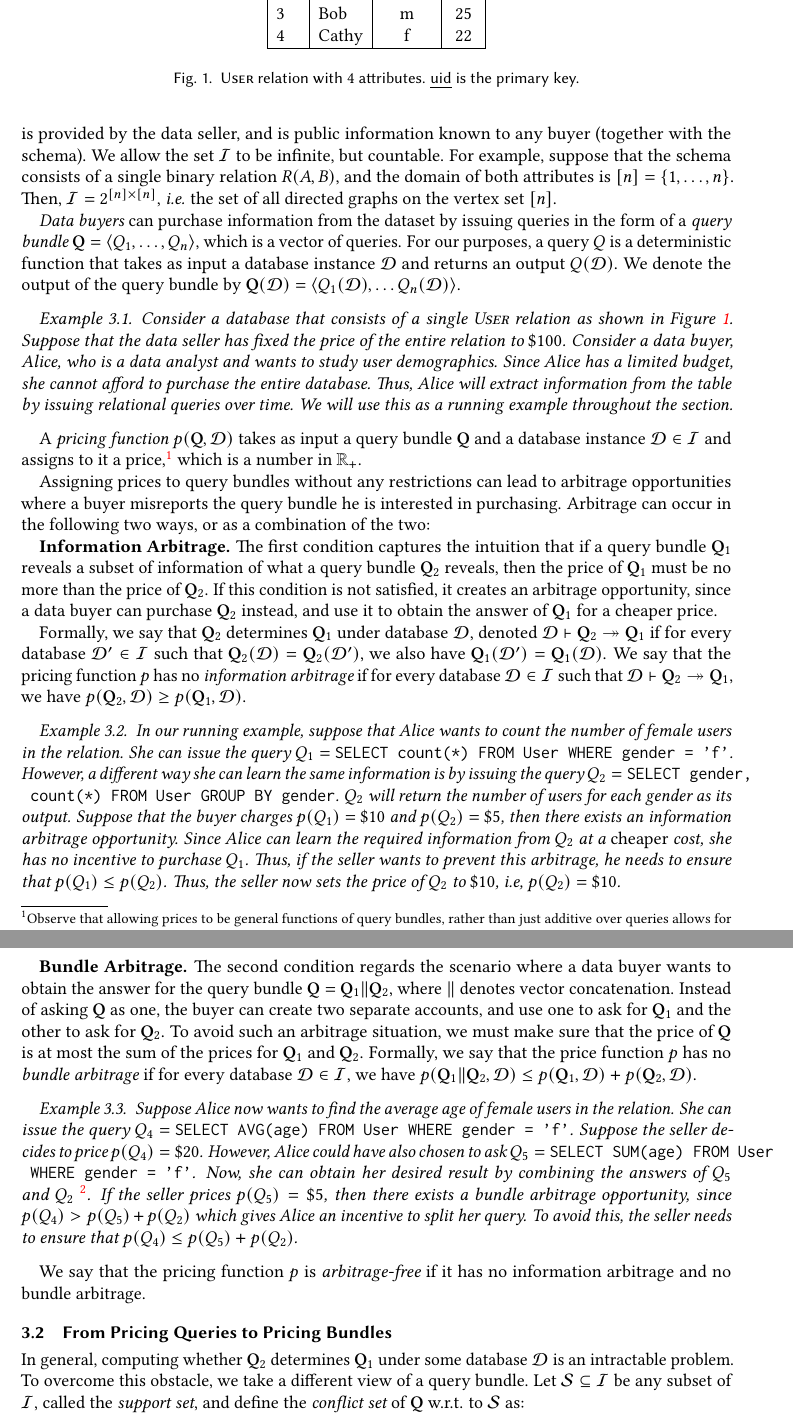
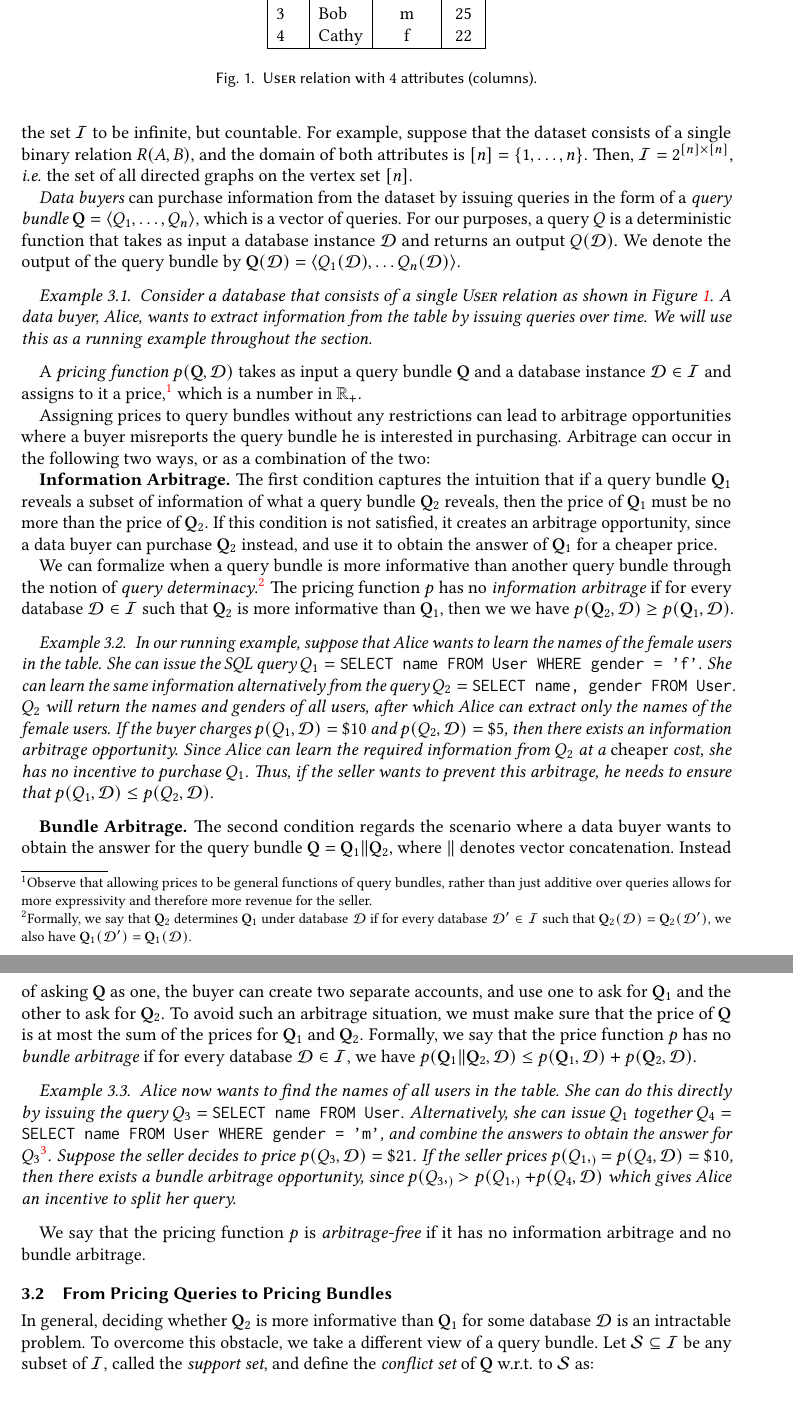
Before and after one commit to shaleen/query-pricing-revenue, a LaTeX paper (paper.tex, which reads querypricing.tex): two parts of pages 5 and 6 of 23 before the commit and two parts of pages 5 and 6 of 22 after it, joined at a grey line, cut so that both start at the same text, the shorter picture padded with empty space. Compiled offline with pdfLaTeX.

Commit message:
pass over sec 3

```diff
--- a/querypricing.tex
+++ b/querypricing.tex
@@ -5,12 +5,14 @@ In this section, we present the framework of query-based pricing proposed by \ci
 
 \subsection{Query-Based Pricing Basics}
 
-The {\em data seller} wants to sell a database instance $\db$ through a data market, which functions as the broker. The instance has a fixed relational schema $\bR = (R_1, \dots, R_k)$ with $k$ relations. We denote by $\mI$ the set of possible database instances. The set $\mI$ encodes information about the data that is provided by the data seller, and is public information known to any buyer (together with the schema). We allow the set $\mI$ to be infinite, but countable. For example, suppose that the schema consists of a single binary relation $R(A,B)$, and the domain of both attributes is $[n] = \set{1, \dots, n}$. Then, $\mI = 2^{[n] \times [n]}$, \ie the set of all directed graphs on the vertex set $[n]$.
+The {\em data seller} wants to sell a database instance $\db$ through a data market, which functions as the broker.
+%The instance has a fixed relational schema $\bR = (R_1, \dots, R_k)$ with $k$ relations.
+We denote by $\mI$ the set of possible database instances. The set $\mI$ encodes information about the data that is provided by the data seller, and is public information known to any buyer. We allow the set $\mI$ to be infinite, but countable. For example, suppose that the dataset consists of a single binary relation $R(A,B)$, and the domain of both attributes is $[n] = \set{1, \dots, n}$. Then, $\mI = 2^{[n] \times [n]}$, \ie the set of all directed graphs on the vertex set $[n]$.
 
 {\em Data buyers} can purchase information from the dataset by issuing queries in the form of a {\em query bundle}  $\bQ=\qb{Q_1, \hdots, Q_n}$, which is a vector of queries. For our purposes, a query $Q$ is a deterministic function that takes as input a database instance $\db$ and returns an output $Q(\db)$. We denote the output of the query bundle by $\bQ(\db) = \qb{Q_1(\db), \hdots Q_n(\db)}$.
 
 \begin{example}
-	\textit{Consider a database that consists of a single \textsc{User} relation as shown in Figure~\ref{fig:example}. Suppose that the data seller has fixed the price of the entire relation to $\$100$. Consider a data buyer, Alice, who is a data analyst and wants to study user demographics. Since Alice has a limited budget, she cannot afford to purchase the entire database. Thus, Alice will extract information from the table by issuing relational queries over time. We will use this as a running example throughout the section.}
+	\textit{Consider a database that consists of a single \textsc{User} relation as shown in Figure~\ref{fig:example}. A data buyer, Alice, wants to extract information from the table by issuing queries over time. We will use this as a running example throughout the section.}
 \end{example}
 
 \begin{figure}[t]
@@ -25,7 +27,7 @@ The {\em data seller} wants to sell a database instance $\db$ through a data mar
 				4 & Cathy & f & 22 \\
 				\hline
 			\end{tabular}
-			\caption{\textsc{User} relation with $4$ attributes. \textsf{\underline{uid}} is the primary key.}
+			\caption{\textsc{User} relation with $4$ attributes (columns).}
 			\label{fig:example}
 \end{figure}
 
@@ -37,11 +39,15 @@ Assigning prices to query bundles without any restrictions can lead to arbitrage
 
 \introparagraph{Information Arbitrage} The first condition captures the intuition that if a query bundle $\bQ_1$ reveals a subset of information of what a query bundle $\bQ_2$ reveals, then the price of $\bQ_1$ must be no more than the price of $\bQ_2$. If this condition is not satisfied, it creates an arbitrage opportunity, since a data buyer can purchase $\bQ_2$ instead, and use it to obtain the answer of $\bQ_1$ for a cheaper price.
 
-Formally, we say that $\bQ_2$ determines $\bQ_1$ under database $\db$, denoted $\db \vdash \bQ_2 \dtr \bQ_1$ if for every database $\db' \in \mI$ such that $\bQ_2(\db) = \bQ_2(\db')$, we also have  $\bQ_1(\db') = \bQ_1(\db)$.
-We say that the pricing function $p$ has no {\em information arbitrage} if for every database $\db \in \mI$ such that $\db \vdash \bQ_2 \dtr \bQ_1$, we have $p(\bQ_2, \db) \geq  p(\bQ_1, \db)$.
+We can formalize when a query bundle is more informative than another query bundle through the notion of {\em query determinacy}.\footnote{ Formally, we say that $\bQ_2$ determines $\bQ_1$ under database $\db$ if for every database $\db' \in \mI$ such that $\bQ_2(\db) = \bQ_2(\db')$, we also have  $\bQ_1(\db') = \bQ_1(\db)$.}
+The pricing function $p$ has no {\em information arbitrage} if for every database $\db \in \mI$ such that $\bQ_2$ is more informative than $\bQ_1$, then we
+we have $p(\bQ_2, \db) \geq  p(\bQ_1, \db)$.
 
 \begin{example}
-	\textit{In our running example, suppose that Alice wants to count the number of female users in the relation. She can issue the query $Q_1 = \texttt{SELECT count(*) FROM User WHERE gender = 'f'}$. However, a different way she can learn the same information is by issuing the query $Q_2 = \texttt{SELECT gender,}$ $\texttt{ count(*) FROM User GROUP BY gender}$. $Q_2$ will return the number of users for each gender as its output. Suppose that the buyer charges $p(Q_1) = \$10$ and $p(Q_2) = \$5$, then there exists an information arbitrage opportunity. Since Alice can learn the required information from $Q_2$ at a {\emph{cheaper}} cost, she has no incentive to purchase $Q_1$. Thus, if the seller wants to prevent this arbitrage, he needs to ensure that $p(Q_1) \leq p(Q_2)$. Thus, the seller now sets the price of $Q_2$ to $\$10$, i.e, $p(Q_2) = \$10$.}
+\textit{In our running example, suppose that Alice wants to learn the names of the female users in the table. She can issue the SQL query $Q_1 = \texttt{SELECT name FROM User WHERE gender = 'f'}$. She can learn the same information alternatively from the query $Q_2 = \texttt{SELECT name, gender FROM User}$.
+$Q_2$ will return the names and genders of all users, after which Alice can extract only the names of the female users.
+%
+If the buyer charges $p(Q_1,\db) = \$10$ and $p(Q_2,\db) = \$5$, then there exists an information arbitrage opportunity. Since Alice can learn the required information from $Q_2$ at a {\emph{cheaper}} cost, she has no incentive to purchase $Q_1$. Thus, if the seller wants to prevent this arbitrage, he needs to ensure that $p(Q_1,\db) \leq p(Q_2,\db)$.}
 \end{example}
 
 \introparagraph{Bundle Arbitrage} The second condition regards the scenario where a data buyer wants to obtain the answer for the query bundle $\bQ = \bQ_1\Vert \bQ_2$, where $\Vert$ denotes vector concatenation. Instead of asking $\bQ$ as one, the buyer can create two separate accounts, and use one to ask for $\bQ_1$ and the other to ask for $\bQ_2$. To avoid such an arbitrage situation, we must make sure that the price of $\bQ$ is at most the sum of the prices for $\bQ_1$ and  $\bQ_2$.
@@ -50,14 +56,17 @@ Formally, we say that the price function $p$ has no {\em bundle arbitrage} if fo
 
 
 \begin{example}
-	\textit{Suppose Alice now wants to find the average age of female users in the relation. She can issue the query $Q_4 = \texttt{SELECT AVG(age) FROM User WHERE gender = 'f'}$. Suppose the seller decides to price $p(Q_4) = \$20$. However, Alice could have also chosen to ask $Q_5 = \texttt{SELECT SUM(age) FROM User}$ $\texttt{ WHERE gender = 'f'}$. Now, she can obtain her desired result by combining the answers of $Q_5$ and $Q_2$ \footnote{We assume that it is public information that gender in this relation takes only two values: \textsf{m} and \textsf{f} }. If the seller prices $p(Q_5) = \$5$, then there exists a bundle arbitrage opportunity, since $p(Q_4) > p(Q_5) + p(Q_2)$ which gives Alice an incentive to split her query. To avoid this, the seller needs to ensure that $p(Q_4) \leq p(Q_5) + p(Q_2)$.}
+	\textit{Alice now wants to find the names of all users in the table. She can do this directly by issuing the query $Q_3 = \texttt{SELECT name FROM User}$.
+	%
+	Alternatively, she can issue $Q_1$ together $Q_4 = \texttt{SELECT name FROM User WHERE gender = 'm'}$, and combine the answers to obtain the answer for $Q_3$\footnote{We assume that it is public information that gender in this relation takes only two values: \textsf{m} and \textsf{f} }.
+Suppose the seller decides to price $p(Q_3,\db) = \$21$. If the seller prices $p(Q_1,\sb) = p(Q_4,\db) = \$10$, then there exists a bundle arbitrage opportunity, since $p(Q_3,\sb) > p(Q_1,\sb) + p(Q_4,\db)$ which gives Alice an incentive to split her query.}
 \end{example}
 
 We say that the pricing function $p$ is {\em arbitrage-free} if it has no information arbitrage and no bundle arbitrage.
 
 \subsection{From Pricing Queries to Pricing Bundles}
 
-In general, computing whether $\bQ_2$ determines $\bQ_1$ under some database $\db$ is an intractable problem. To overcome this obstacle, we take a different view of a query bundle. Let
+In general, deciding whether $\bQ_2$ is more informative than $\bQ_1$ for some database $\db$ is an intractable problem. To overcome this obstacle, we take a different view of a query bundle. Let
 $\mS \subseteq \mI$ be any subset of $\mI$, called the {\em support set}, and define the {\em conflict set} of $\bQ$ w.r.t. to $\mS$ as:
 %
 \begin{align*}
```
Also changed, not shown: querypricing.tex (4 more changed lines).
